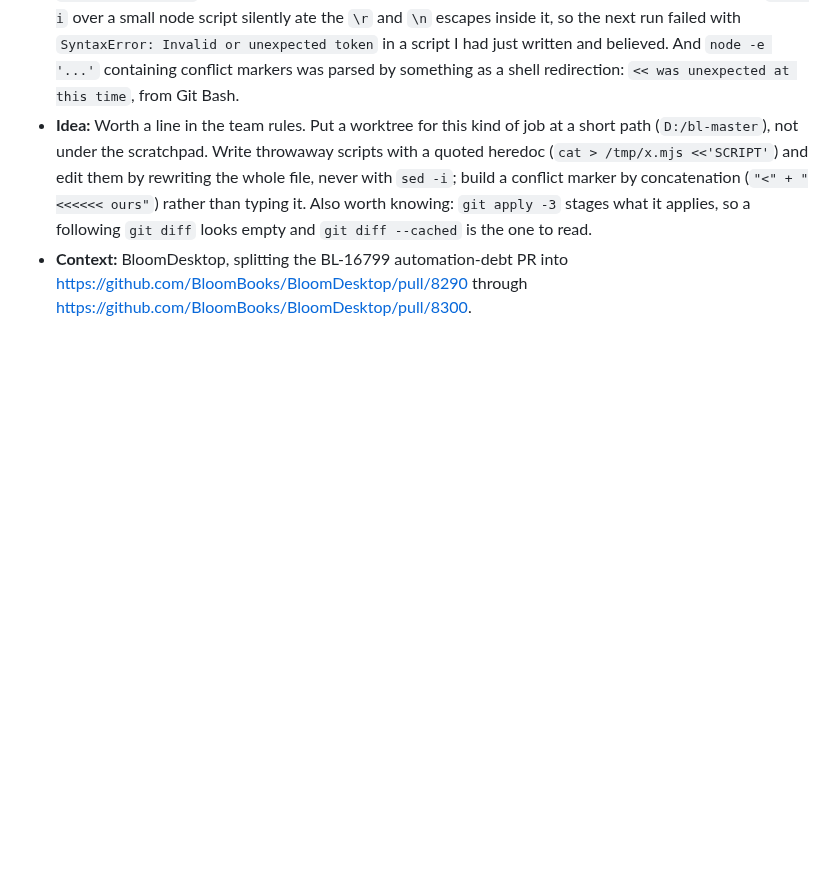
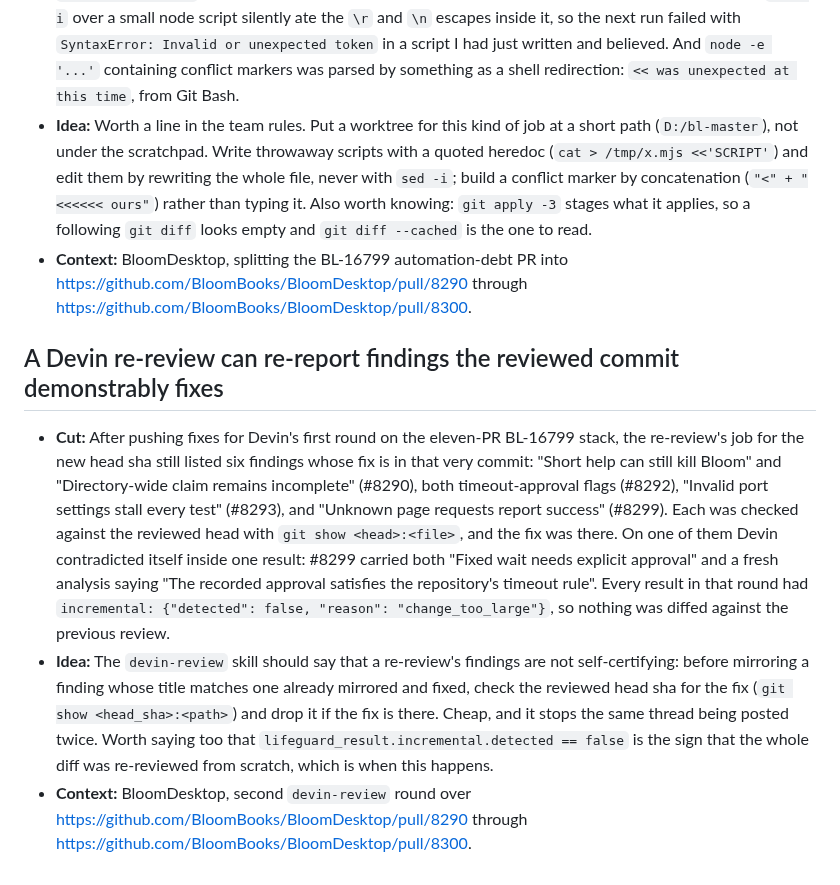
Before and after one commit to BloomBooks/bloom-team-skills, a Markdown page: PAPERCUTS.md, the part around the change. GitHub-like rendering; blank space fills up the shorter version.

Commit message:
Papercut: a Devin re-review can re-report findings the commit already fixes
Six of the second round's findings on the BL-16799 stack were fixed in the very
commit Devin reviewed. Records the check that catches them and the
incremental.detected flag that predicts them.

Co-Authored-By: Claude Opus 5 (1M context) <noreply@anthropic.com>

```diff
--- a/PAPERCUTS.md
+++ b/PAPERCUTS.md
@@ -709,3 +709,26 @@ run-bloom skill screenshot-check for dialogs when the app seems unresponsive.
 - **Context:** BloomDesktop, splitting the BL-16799 automation-debt PR into
   https://github.com/BloomBooks/BloomDesktop/pull/8290 through
   https://github.com/BloomBooks/BloomDesktop/pull/8300.
+
+## A Devin re-review can re-report findings the reviewed commit demonstrably fixes
+
+- **Cut:** After pushing fixes for Devin's first round on the eleven-PR BL-16799 stack, the
+  re-review's job for the new head sha still listed six findings whose fix is in that very
+  commit: "Short help can still kill Bloom" and "Directory-wide claim remains incomplete"
+  (#8290), both timeout-approval flags (#8292), "Invalid port settings stall every test"
+  (#8293), and "Unknown page requests report success" (#8299). Each was checked against the
+  reviewed head with `git show <head>:<file>`, and the fix was there. On one of them Devin
+  contradicted itself inside one result: #8299 carried both "Fixed wait needs explicit
+  approval" and a fresh analysis saying "The recorded approval satisfies the repository's
+  timeout rule". Every result in that round had
+  `incremental: {"detected": false, "reason": "change_too_large"}`, so nothing was diffed
+  against the previous review.
+- **Idea:** The `devin-review` skill should say that a re-review's findings are not
+  self-certifying: before mirroring a finding whose title matches one already mirrored and
+  fixed, check the reviewed head sha for the fix (`git show <head_sha>:<path>`) and drop it if
+  the fix is there. Cheap, and it stops the same thread being posted twice. Worth saying too
+  that `lifeguard_result.incremental.detected == false` is the sign that the whole diff was
+  re-reviewed from scratch, which is when this happens.
+- **Context:** BloomDesktop, second `devin-review` round over
+  https://github.com/BloomBooks/BloomDesktop/pull/8290 through
+  https://github.com/BloomBooks/BloomDesktop/pull/8300.
```
